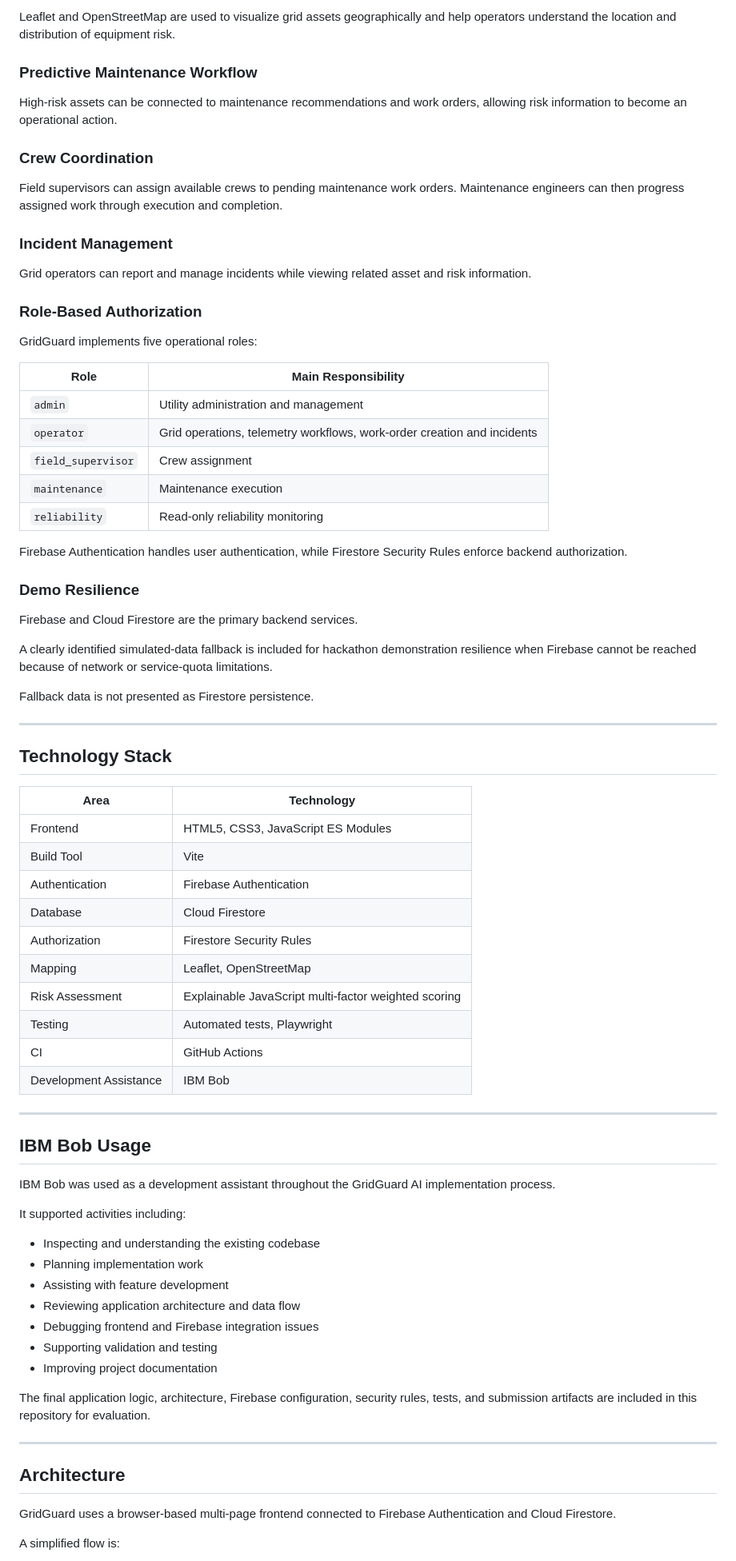
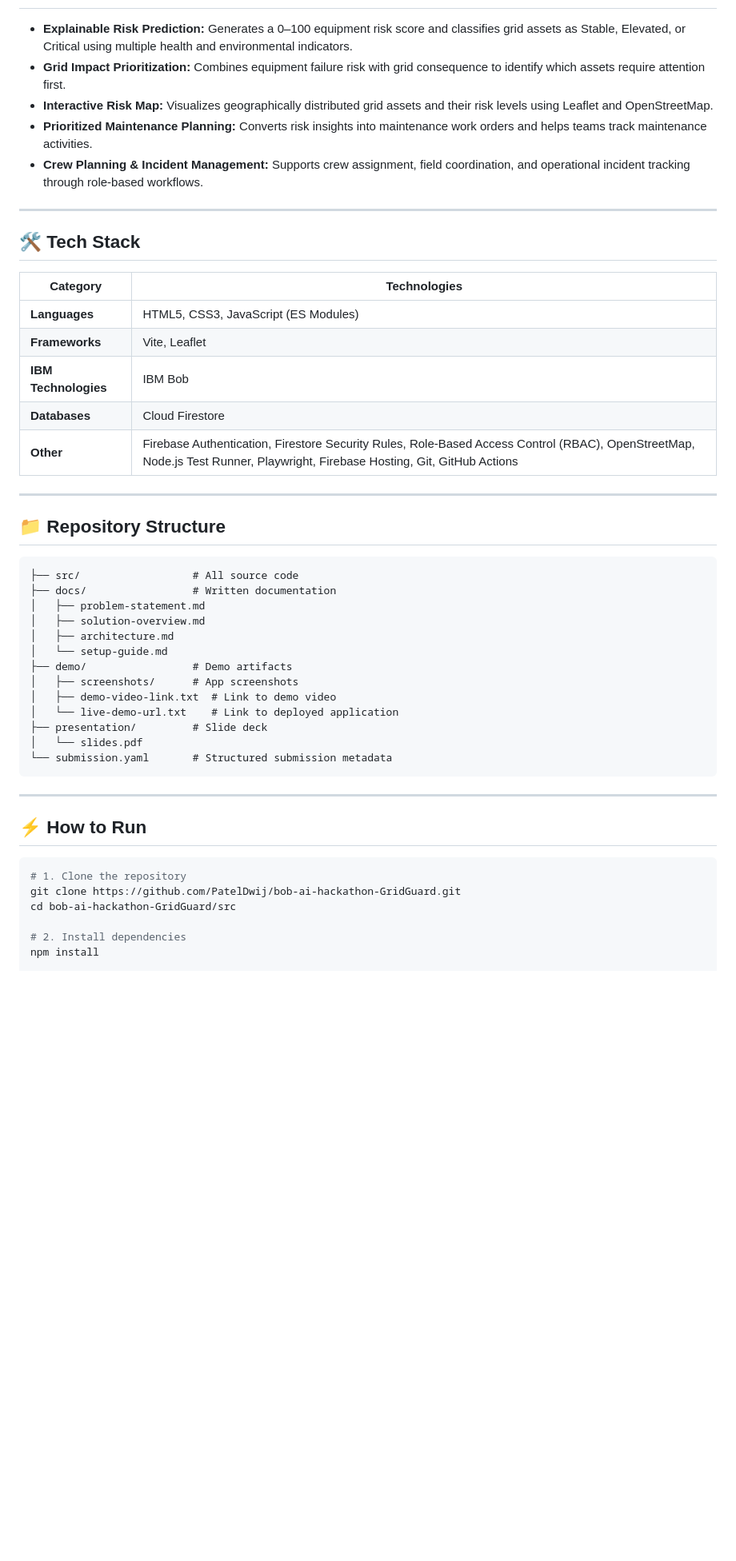
Before and after one commit to PatelDwij/bob-ai-hackathon-GridGuard, a Markdown page: README.md, the part around one of its changes. Shown at 80% size. Drawn GitHub-style; blank space fills up the shorter version.

Commit message:
docs: finalize GridGuard README

````diff
--- a/README.md
+++ b/README.md
@@ -75,79 +34,50 @@ The system exposes supporting evidence and recommended actions rather than prese
-Leaflet and OpenStreetMap are used to visualize grid assets geographically and help operators understand the location and distribution of equipment risk.
-
-### Predictive Maintenance Workflow
-
-High-risk assets can be connected to maintenance recommendations and work orders, allowing risk information to become an operational action.
-
-### Crew Coordination
-
-Field supervisors can assign available crews to pending maintenance work orders. Maintenance engineers can then progress assigned work through execution and completion.
-
-### Incident Management
-
-Grid operators can report and manage incidents while viewing related asset and risk information.
-
-### Role-Based Authorization
-
-GridGuard implements five operational roles:
-
-| Role | Main Responsibility |
-|---|---|
-| `admin` | Utility administration and management |
-| `operator` | Grid operations, telemetry workflows, work-order creation and incidents |
-| `field_supervisor` | Crew assignment |
-| `maintenance` | Maintenance execution |
-| `reliability` | Read-only reliability monitoring |
-
-Firebase Authentication handles user authentication, while Firestore Security Rules enforce backend authorization.
-
-### Demo Resilience
-
-Firebase and Cloud Firestore are the primary backend services.
-
-A clearly identified simulated-data fallback is included for hackathon demonstration resilience when Firebase cannot be reached because of network or service-quota limitations.
-
-Fallback data is not presented as Firestore persistence.
+- **Explainable Risk Prediction:** Generates a 0–100 equipment risk score and classifies grid assets as Stable, Elevated, or Critical using multiple health and environmental indicators.
+- **Grid Impact Prioritization:** Combines equipment failure risk with grid consequence to identify which assets require attention first.
+- **Interactive Risk Map:** Visualizes geographically distributed grid assets and their risk levels using Leaflet and OpenStreetMap.
+- **Prioritized Maintenance Planning:** Converts risk insights into maintenance work orders and helps teams track maintenance activities.
+- **Crew Planning & Incident Management:** Supports crew assignment, field coordination, and operational incident tracking through role-based workflows.
 
 ---
 
-## Technology Stack
+## 🛠️ Tech Stack
 
-| Area | Technology |
+| Category | Technologies |
 |---|---|
-| Frontend | HTML5, CSS3, JavaScript ES Modules |
-| Build Tool | Vite |
-| Authentication | Firebase Authentication |
-| Database | Cloud Firestore |
-| Authorization | Firestore Security Rules |
-| Mapping | Leaflet, OpenStreetMap |
-| Risk Assessment | Explainable JavaScript multi-factor weighted scoring |
-| Testing | Automated tests, Playwright |
-| CI | GitHub Actions |
-| Development Assistance | IBM Bob |
+| **Languages** | HTML5, CSS3, JavaScript (ES Modules) |
+| **Frameworks** | Vite, Leaflet |
+| **IBM Technologies** | IBM Bob |
+| **Databases** | Cloud Firestore |
+| **Other** | Firebase Authentication, Firestore Security Rules, Role-Based Access Control (RBAC), OpenStreetMap, Node.js Test Runner, Playwright, Firebase Hosting, Git, GitHub Actions |
 
 ---
 
-## IBM Bob Usage
+## 📁 Repository Structure
 
-IBM Bob was used as a development assistant throughout the GridGuard AI implementation process.
-
-It supported activities including:
-
-- Inspecting and understanding the existing codebase
-- Planning implementation work
-- Assisting with feature development
-- Reviewing application architecture and data flow
-- Debugging frontend and Firebase integration issues
-- Supporting validation and testing
-- Improving project documentation
-
-The final application logic, architecture, Firebase configuration, security rules, tests, and submission artifacts are included in this repository for evaluation.
+```text
+├── src/                  # All source code
+├── docs/                 # Written documentation
+│   ├── problem-statement.md
+│   ├── solution-overview.md
+│   ├── architecture.md
+│   └── setup-guide.md
+├── demo/                 # Demo artifacts
+│   ├── screenshots/      # App screenshots
+│   ├── demo-video-link.txt  # Link to demo video
+│   └── live-demo-url.txt    # Link to deployed application
+├── presentation/         # Slide deck
+│   └── slides.pdf
+└── submission.yaml       # Structured submission metadata
+```
 
 ---
 
-## Architecture
+## ⚡ How to Run
 
-GridGuard uses a browser-based multi-page frontend connected to Firebase Authentication and Cloud Firestore.
+```bash
+# 1. Clone the repository
+git clone https://github.com/PatelDwij/bob-ai-hackathon-GridGuard.git
+cd bob-ai-hackathon-GridGuard/src
 
-A simplified flow is:
+# 2. Install dependencies
+npm install
 
````
Also changed, not shown: other parts of README.md (+36 -167 lines).
